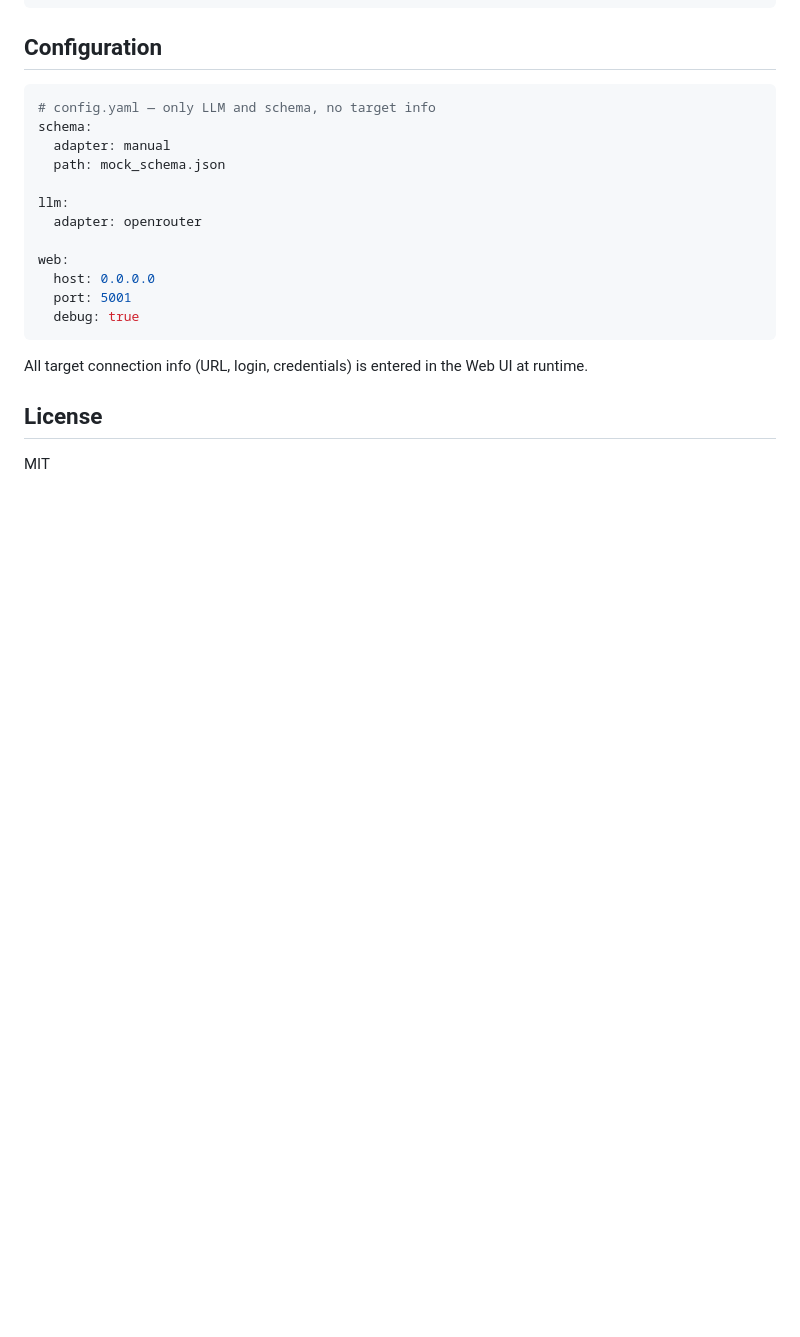
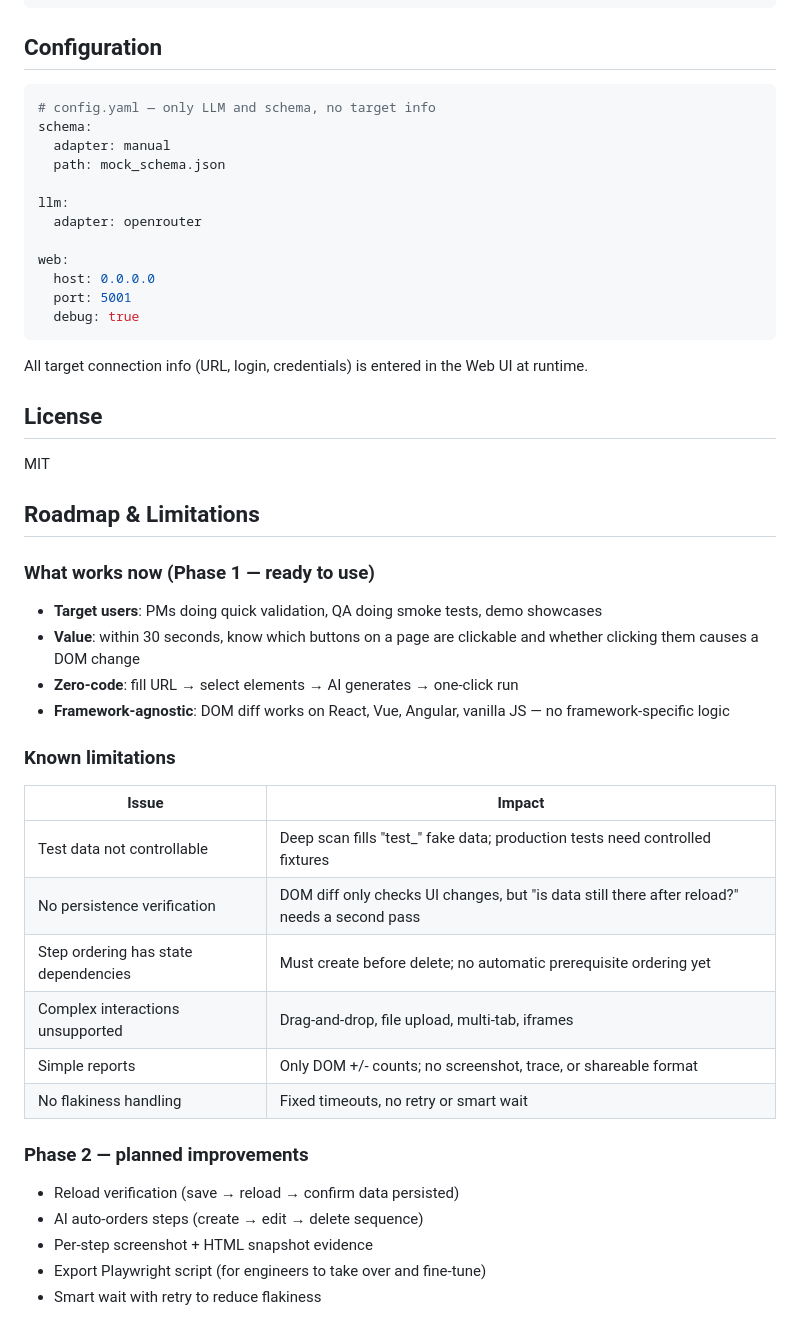
Before and after one commit to apollo-muvi/utilitye2e-ai, a Markdown page: README.md, the part around the change. GitHub-like rendering; blank space fills up the shorter version.

Commit message:
docs: add roadmap & limitations section to README

```diff
--- a/README.md
+++ b/README.md
@@ -121,3 +121,31 @@ All target connection info (URL, login, credentials) is entered in the Web UI at
 ## License
 
 MIT
+
+## Roadmap & Limitations
+
+### What works now (Phase 1 — ready to use)
+
+- **Target users**: PMs doing quick validation, QA doing smoke tests, demo showcases
+- **Value**: within 30 seconds, know which buttons on a page are clickable and whether clicking them causes a DOM change
+- **Zero-code**: fill URL → select elements → AI generates → one-click run
+- **Framework-agnostic**: DOM diff works on React, Vue, Angular, vanilla JS — no framework-specific logic
+
+### Known limitations
+
+| Issue | Impact |
+|-------|--------|
+| Test data not controllable | Deep scan fills "test_" fake data; production tests need controlled fixtures |
+| No persistence verification | DOM diff only checks UI changes, but "is data still there after reload?" needs a second pass |
+| Step ordering has state dependencies | Must create before delete; no automatic prerequisite ordering yet |
+| Complex interactions unsupported | Drag-and-drop, file upload, multi-tab, iframes |
+| Simple reports | Only DOM +/- counts; no screenshot, trace, or shareable format |
+| No flakiness handling | Fixed timeouts, no retry or smart wait |
+
+### Phase 2 — planned improvements
+
+- Reload verification (save → reload → confirm data persisted)
+- AI auto-orders steps (create → edit → delete sequence)
+- Per-step screenshot + HTML snapshot evidence
+- Export Playwright script (for engineers to take over and fine-tune)
+- Smart wait with retry to reduce flakiness
```
